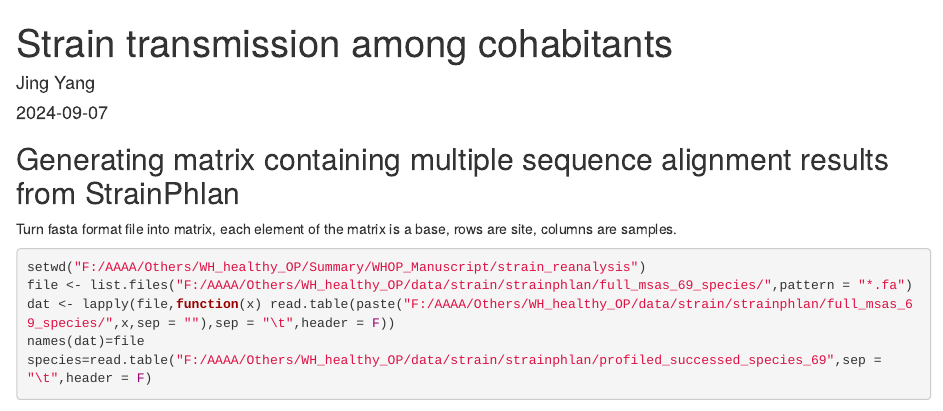
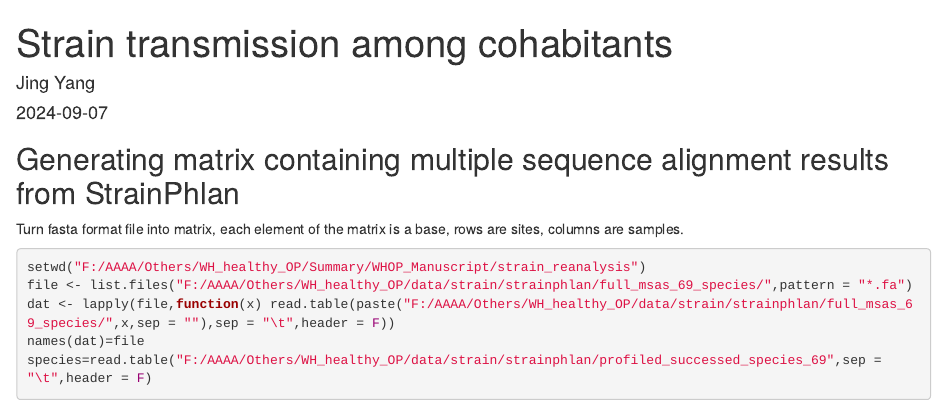
Before and after one commit to Jing-Y-oss/Human-oropharyngeal-microbiome-analysis, an R Markdown document (Strain level analysis .Rmd): the page in a window 1100 px wide, from its top. Rendered offline with R 4.5, knitr and Pandoc, with nearby package versions; some code elsewhere in the file could not run offline; common packages that the code uses without loading them are loaded.

Commit message:
Update Strain level analysis .Rmd

````diff
--- a/Strain level analysis .Rmd
+++ b/Strain level analysis .Rmd
@@ -7,7 +7,7 @@ output: html_document
 
 ## Generating matrix containing multiple sequence alignment results from StrainPhlan
 
-Turn fasta format file into matrix, each element of the matrix is a base, rows are site, columns are samples.
+Turn fasta format file into matrix, each element of the matrix is a base, rows are sites, columns are samples.
 
 ```{r}
 setwd("F:/AAAA/Others/WH_healthy_OP/Summary/WHOP_Manuscript/strain_reanalysis")
````
